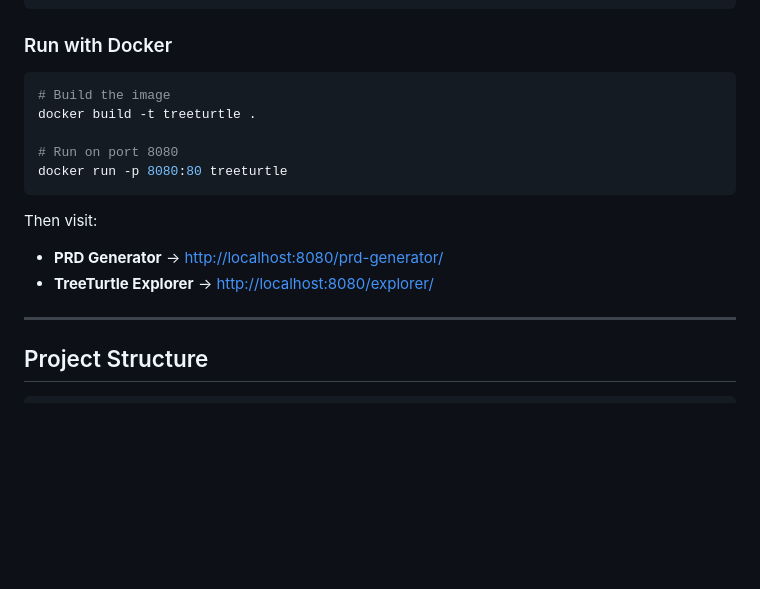
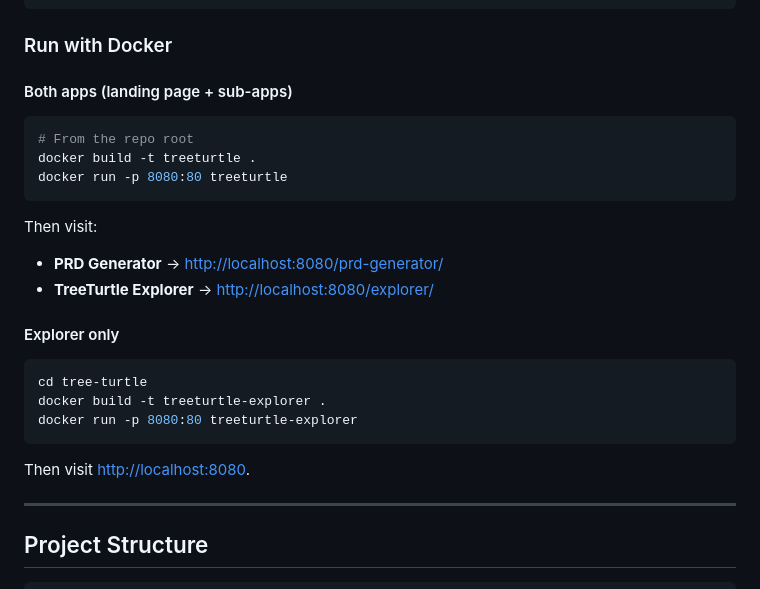
Before and after one commit to Manaiakalani/shell-yeah-treeturtle, a Markdown page: README.md, the part around the change. Drawn GitHub-style; blank space fills up the shorter version.

Commit message:
📝 update README with standalone Explorer Docker docs

````diff
--- a/README.md
+++ b/README.md
@@ -60,17 +60,27 @@ npx serve . -p 3001
 
 ### Run with Docker
 
+#### Both apps (landing page + sub-apps)
+
 ```bash
-# Build the image
+# From the repo root
 docker build -t treeturtle .
-
-# Run on port 8080
 docker run -p 8080:80 treeturtle
 ```
 
 Then visit:
 - **PRD Generator** → [http://localhost:8080/prd-generator/](http://localhost:8080/prd-generator/)
 - **TreeTurtle Explorer** → [http://localhost:8080/explorer/](http://localhost:8080/explorer/)
+
+#### Explorer only
+
+```bash
+cd tree-turtle
+docker build -t treeturtle-explorer .
+docker run -p 8080:80 treeturtle-explorer
+```
+
+Then visit [http://localhost:8080](http://localhost:8080).
 
 ---
 
````
